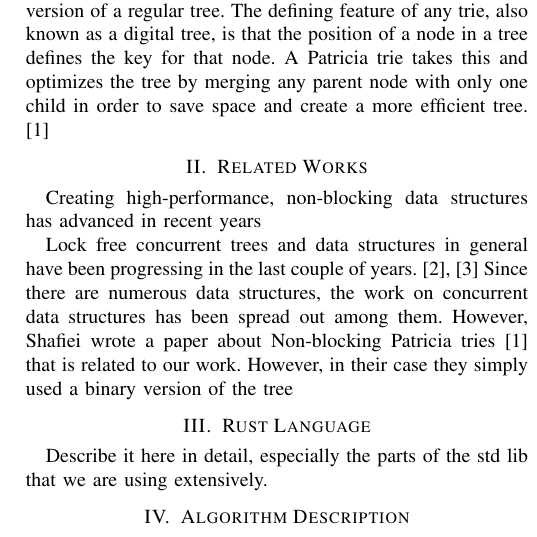
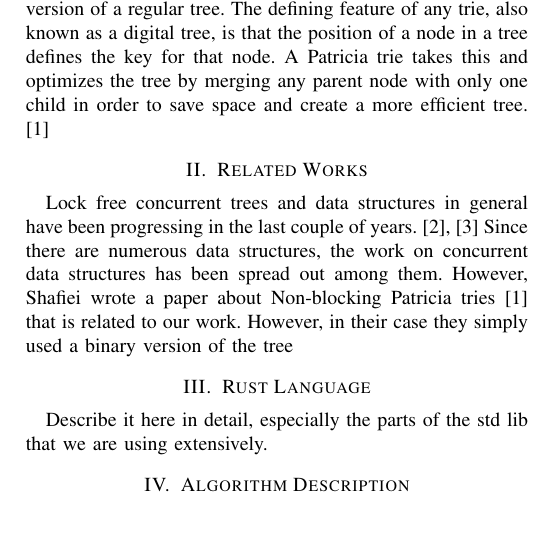
Before and after one commit to kl4ng/concurrent-patricia-trie, a LaTeX paper (latex/COP4520.tex): part of one column of the page, cut so that both start at the same text. Compiled offline with pdfLaTeX.

Commit message:
small changes

```diff
--- a/latex/COP4520.tex
+++ b/latex/COP4520.tex
@@ -62,10 +62,9 @@ merging any parent node with only one child in order to save space and create a
 
 
 \section{Related Works}
-Creating high-performance, non-blocking data structures has advanced in recent years
-
-
-Lock free concurrent trees and data structures in general have been progressing in the last couple of years. \cite{Brown2014,Brown2013} Since there are numerous data structures, the work on concurrent data structures has been spread out among them. However, Shafiei wrote a paper about Non-blocking Patricia tries \cite{Shafiei2013} that is related to our work. However, in their case they simply used a binary version of the tree
+Lock free concurrent trees and data structures in general have been progressing in the last couple of years. \cite{Brown2014,Brown2013}
+Since there are numerous data structures, the work on concurrent data structures has been spread out among them. However, Shafiei wrote
+a paper about Non-blocking Patricia tries \cite{Shafiei2013} that is related to our work. However, in their case they simply used a binary version of the tree
 
 
 \section{Rust Language}
```
